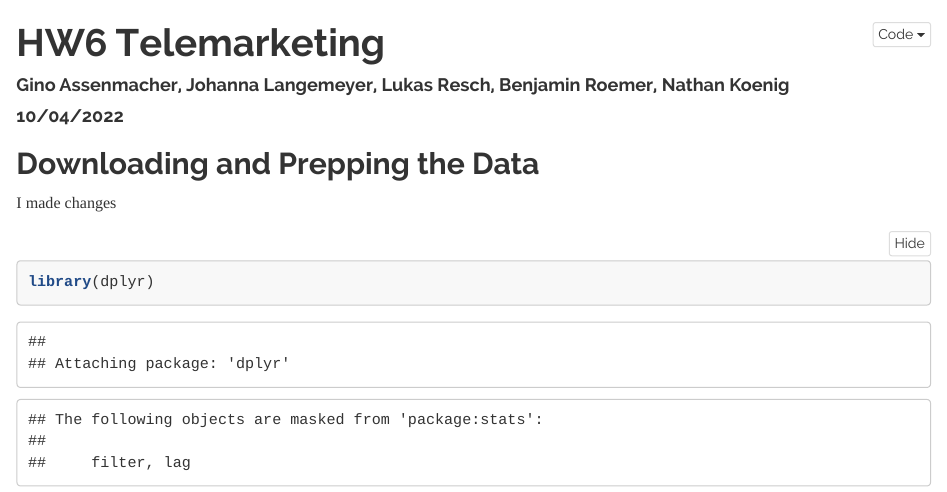
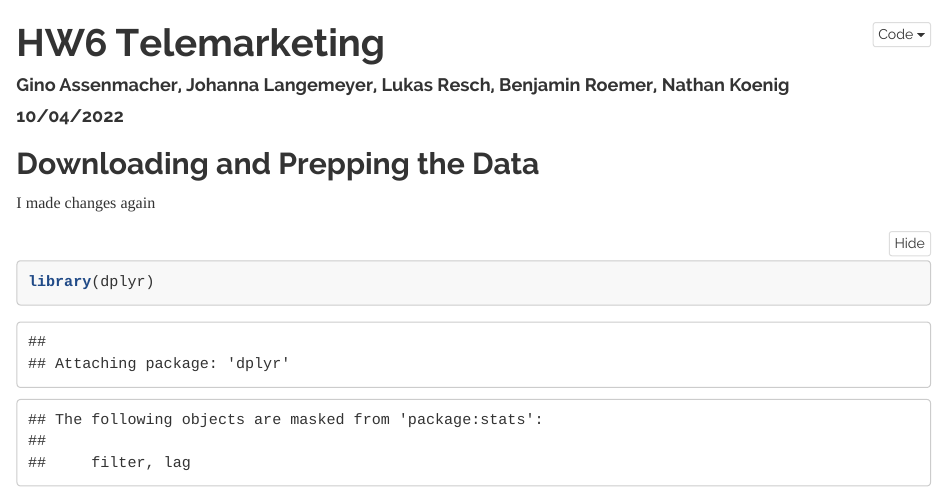
Before and after one commit to gassenma/gp1, an R Markdown document (gp1.Rmd): the page in a window 1100 px wide, from its top. Rendered offline with R 4.5, knitr and Pandoc, with nearby package versions; some code elsewhere in the file could not run offline; long lines of code are wrapped.

Commit message:
Johannas changes

````diff
--- a/gp1.Rmd
+++ b/gp1.Rmd
@@ -15,7 +15,7 @@ knitr::opts_chunk$set(echo = TRUE)
 ```
 
 ## Downloading and Prepping the Data
-I made changes
+I made changes again
 
 ```{r}
 
````
